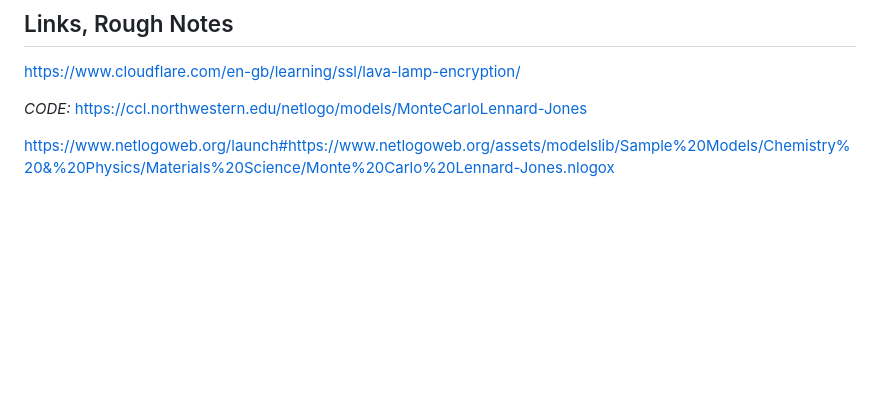
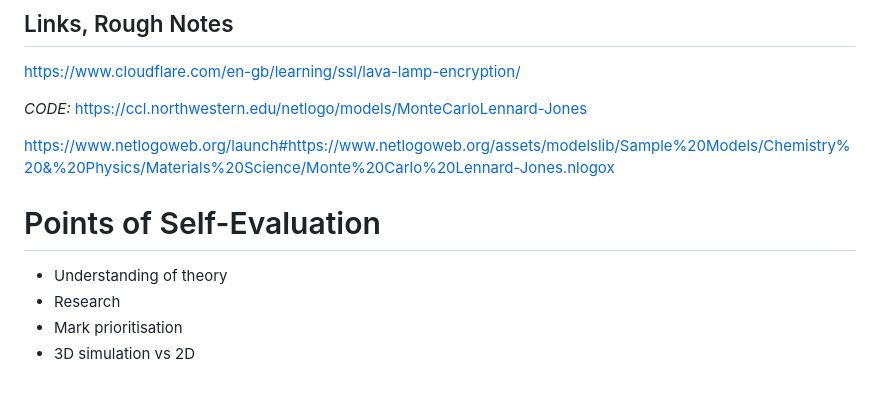
Before and after one commit to RajAmin99/Numerical-simulation-methods-and-their-applications, a Markdown page: Notes+Research.md, the part around the change. Rendered like a GitHub page; blank space fills up the shorter version.

Commit message:
Points of self-evaluation

```diff
--- a/Notes+Research.md
+++ b/Notes+Research.md
@@ -55,3 +55,11 @@ https://www.cloudflare.com/en-gb/learning/ssl/lava-lamp-encryption/
 https://ccl.northwestern.edu/netlogo/models/MonteCarloLennard-Jones
 
 https://www.netlogoweb.org/launch#https://www.netlogoweb.org/assets/modelslib/Sample%20Models/Chemistry%20&%20Physics/Materials%20Science/Monte%20Carlo%20Lennard-Jones.nlogox
+
+
+# Points of Self-Evaluation
+
+- Understanding of theory
+- Research
+- Mark prioritisation
+- 3D simulation vs 2D
```
